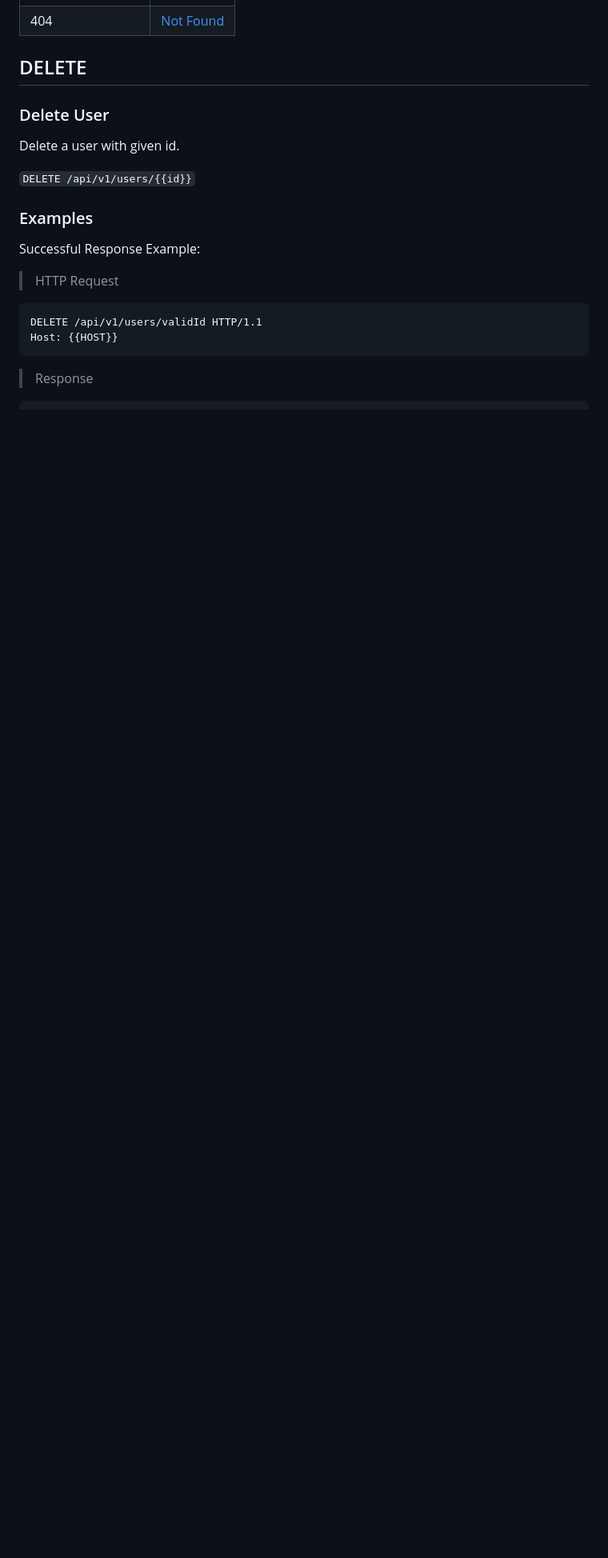
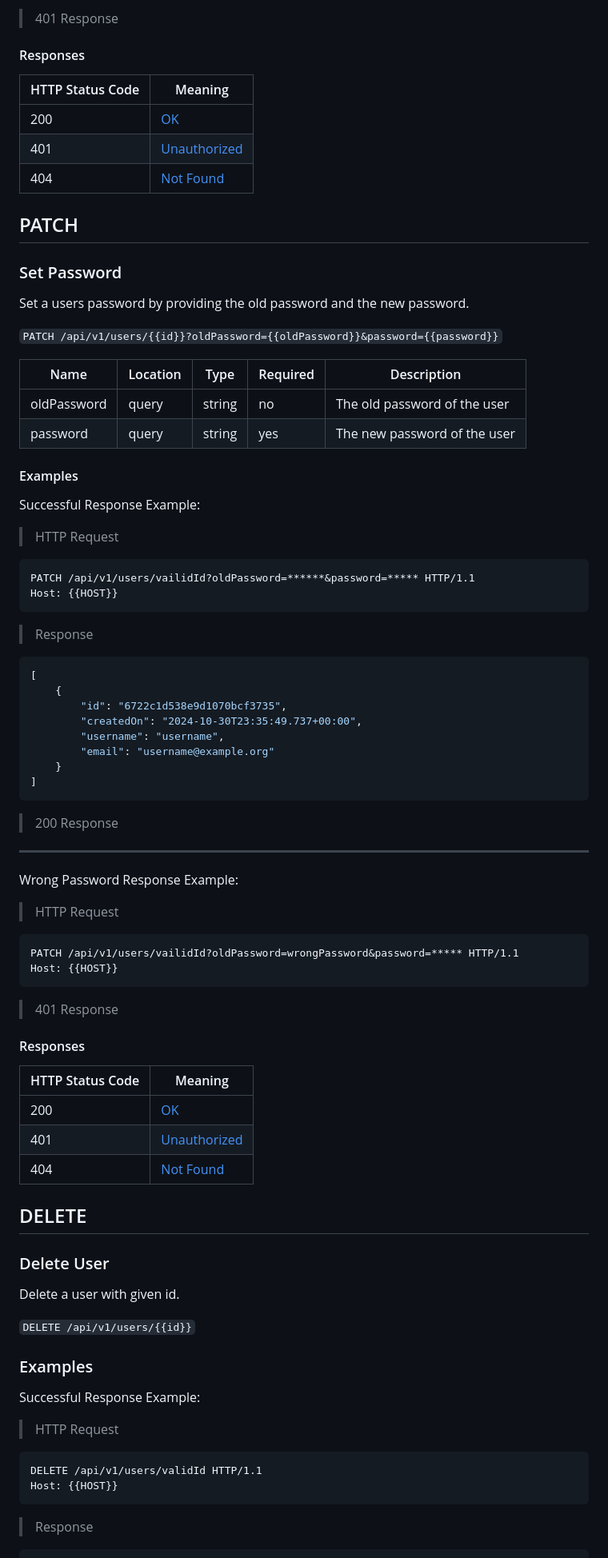
Before and after one commit to EECS3311F24/Checkmate, a Markdown page: doc/sprint2/User rest api.md, the part around the change printed below. Shown: that part at 80% size. GitHub-like rendering; blank space fills up the shorter version.

````diff
--- a/doc/sprint2/User rest api.md
+++ b/doc/sprint2/User rest api.md
@@ -228,10 +289,58 @@ Content-Length: 66
+> 401 Response
+#### Responses
+|HTTP Status Code |Meaning|
+|---|---|
+|200|[OK](https://datatracker.ietf.org/doc/html/rfc7231#section-6.3.1)|
+|401|[Unauthorized](https://datatracker.ietf.org/doc/html/rfc7235#section-3.1)|
+|404|[Not Found](https://datatracker.ietf.org/doc/html/rfc7231#section-6.5.4)|
+## PATCH
+### Set Password
+Set a users password by providing the old password and the new password.
+
+`PATCH /api/v1/users/{{id}}?oldPassword={{oldPassword}}&password={{password}}`
+
+|Name|Location|Type|Required|Description|
+|---|---|---|---|---|
+|oldPassword|query|string| no |The old password of the user|
+|password|query|string| yes |The new password of the user|
+#### Examples
+Successful Response Example:
+> HTTP Request
+```HTTP
+PATCH /api/v1/users/vailidId?oldPassword=******&password=***** HTTP/1.1
+Host: {{HOST}}
+```
+> Response
+```json
+[
+    {
+        "id": "6722c1d538e9d1070bcf3735",
+        "createdOn": "2024-10-30T23:35:49.737+00:00",
+        "username": "username",
+        "email": "username@example.org"
+    }
+]
+```
+> 200 Response
+____
+Wrong Password Response Example:
+> HTTP Request
+```HTTP
+PATCH /api/v1/users/vailidId?oldPassword=wrongPassword&password=***** HTTP/1.1
+Host: {{HOST}}
+```
+> 401 Response
+#### Responses
+|HTTP Status Code |Meaning|
+|---|---|
+|200|[OK](https://datatracker.ietf.org/doc/html/rfc7231#section-6.3.1)|
+|401|[Unauthorized](https://datatracker.ietf.org/doc/html/rfc7235#section-3.1)|
 |404|[Not Found](https://datatracker.ietf.org/doc/html/rfc7231#section-6.5.4)|
 ## DELETE
 ### Delete User
 Delete a user with given id.
 
 `DELETE /api/v1/users/{{id}}`
-
 ### Examples
 Successful Response Example:
 > HTTP Request
````
Also changed, not shown: other parts of doc/sprint2/User rest api.md (+67 -6 lines).
